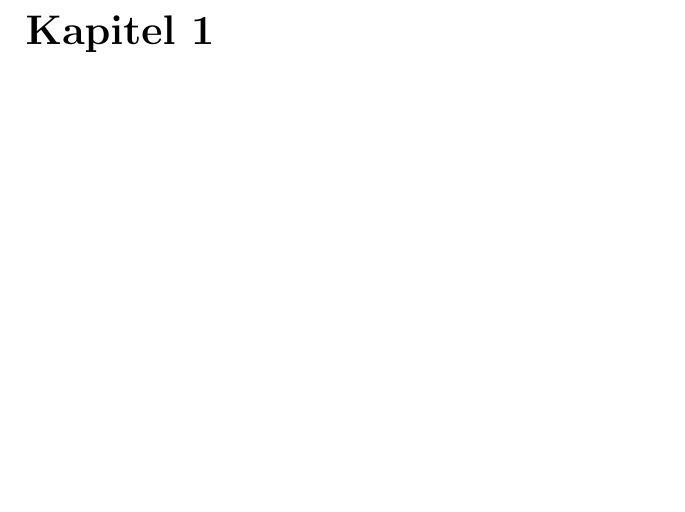
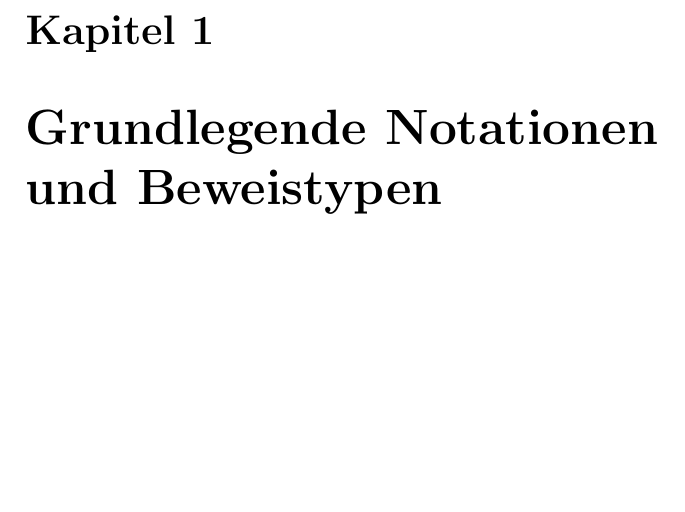
Before and after one commit to raw-bacon/ana1-notes, a LaTeX document (chapter1/chapter1.tex): part of the page, cut so that both start at the same text. Compiled offline with pdfLaTeX.

```diff
--- a/chapter1/chapter1.tex
+++ b/chapter1/chapter1.tex
@@ -1,5 +1,5 @@
 \documentclass[../main.tex]{subfiles}
 
 \begin{document}
-\chapter{}
+\chapter{Grundlegende Notationen und Beweistypen}
 \end{document}
```
Also changed, not shown: 1 other file.
